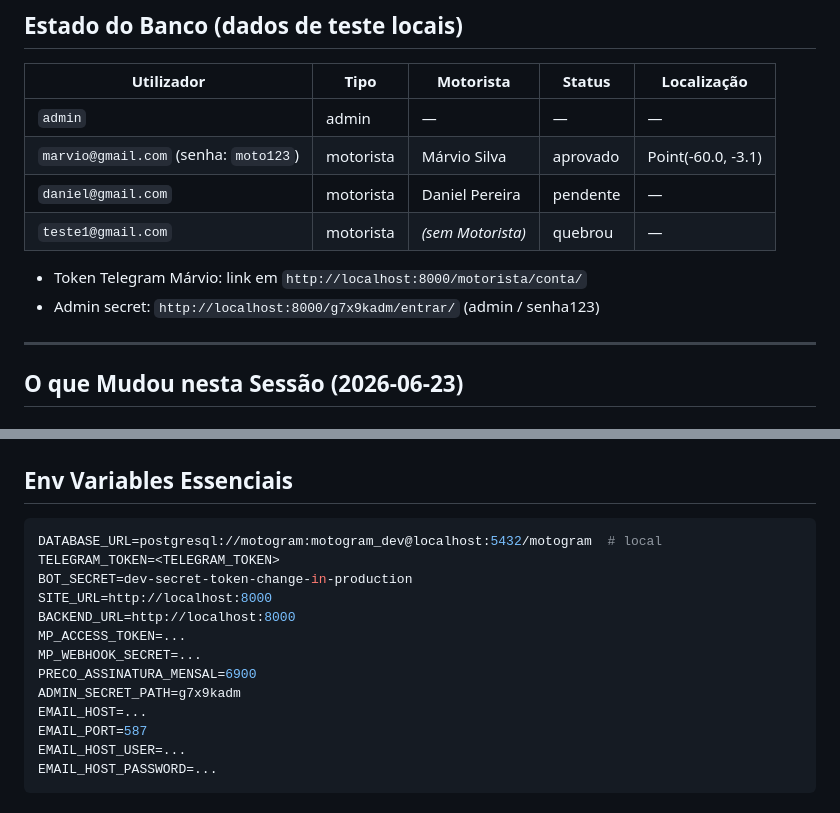
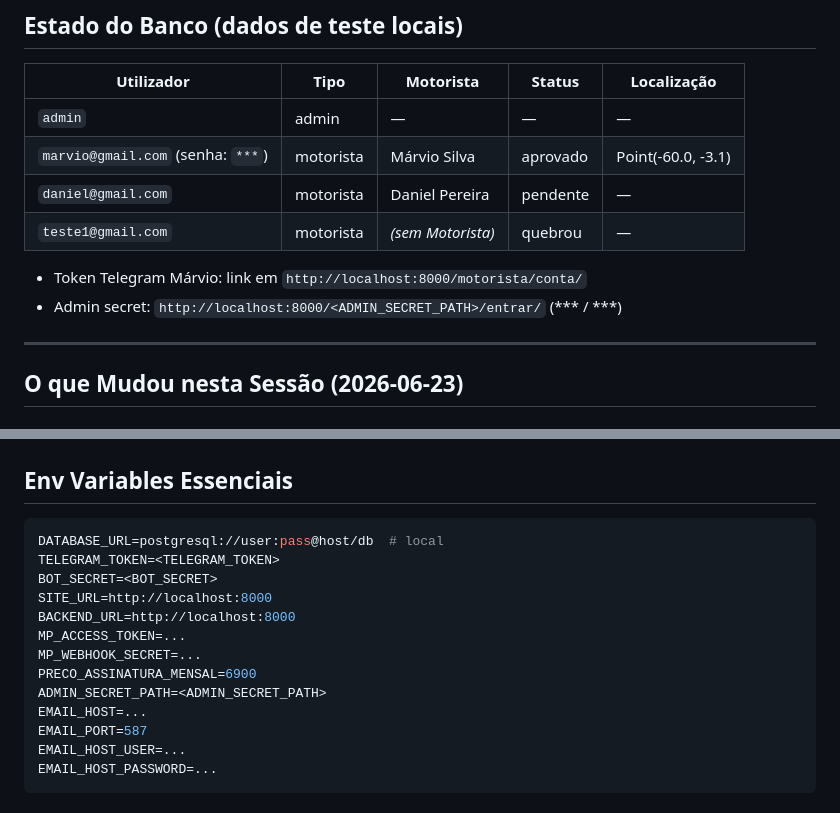
Before and after one commit to Tayan-Lima/motogram, a Markdown page: docs/HANDOFF.md, 2 parts joined by grey strips. GitHub-like rendering.

Commit message:
fix: remover credenciais reais de docs/HANDOFF.md
Substituidos por placeholders:
- TELEGRAM_TOKEN, BOT_SECRET, ADMIN_SECRET_PATH
- DATABASE_URL, senhas de admin e usuario de teste

````diff
--- a/docs/HANDOFF.md
+++ b/docs/HANDOFF.md
@@ -80,12 +80,12 @@
 | Utilizador | Tipo | Motorista | Status | Localização |
 |---|---|---|---|---|
 | `admin` | admin | — | — | — |
-| `marvio@gmail.com` (senha: `moto123`) | motorista | Márvio Silva | aprovado | Point(-60.0, -3.1) |
+| `marvio@gmail.com` (senha: `***`) | motorista | Márvio Silva | aprovado | Point(-60.0, -3.1) |
 | `daniel@gmail.com` | motorista | Daniel Pereira | pendente | — |
 | `teste1@gmail.com` | motorista | *(sem Motorista)* | quebrou | — |
 
 - Token Telegram Márvio: link em `http://localhost:8000/motorista/conta/`
-- Admin secret: `http://localhost:8000/g7x9kadm/entrar/` (admin / senha123)
+- Admin secret: `http://localhost:8000/<ADMIN_SECRET_PATH>/entrar/` (*** / ***)
 
 ---
 
@@ -159,15 +159,15 @@ Ver `docs/CHECKLIST_TESTES_MANUAIS.md` — cobre 4 fluxos + edge cases + regress
 ## Env Variables Essenciais
 
 ```bash
-DATABASE_URL=postgresql://motogram:motogram_dev@localhost:5432/motogram  # local
+DATABASE_URL=postgresql://user:pass@host/db  # local
 TELEGRAM_TOKEN=<TELEGRAM_TOKEN>
-BOT_SECRET=dev-secret-token-change-in-production
+BOT_SECRET=<BOT_SECRET>
 SITE_URL=http://localhost:8000
 BACKEND_URL=http://localhost:8000
 MP_ACCESS_TOKEN=...
 MP_WEBHOOK_SECRET=...
 PRECO_ASSINATURA_MENSAL=6900
-ADMIN_SECRET_PATH=g7x9kadm
+ADMIN_SECRET_PATH=<ADMIN_SECRET_PATH>
 EMAIL_HOST=...
 EMAIL_PORT=587
 EMAIL_HOST_USER=...
````
